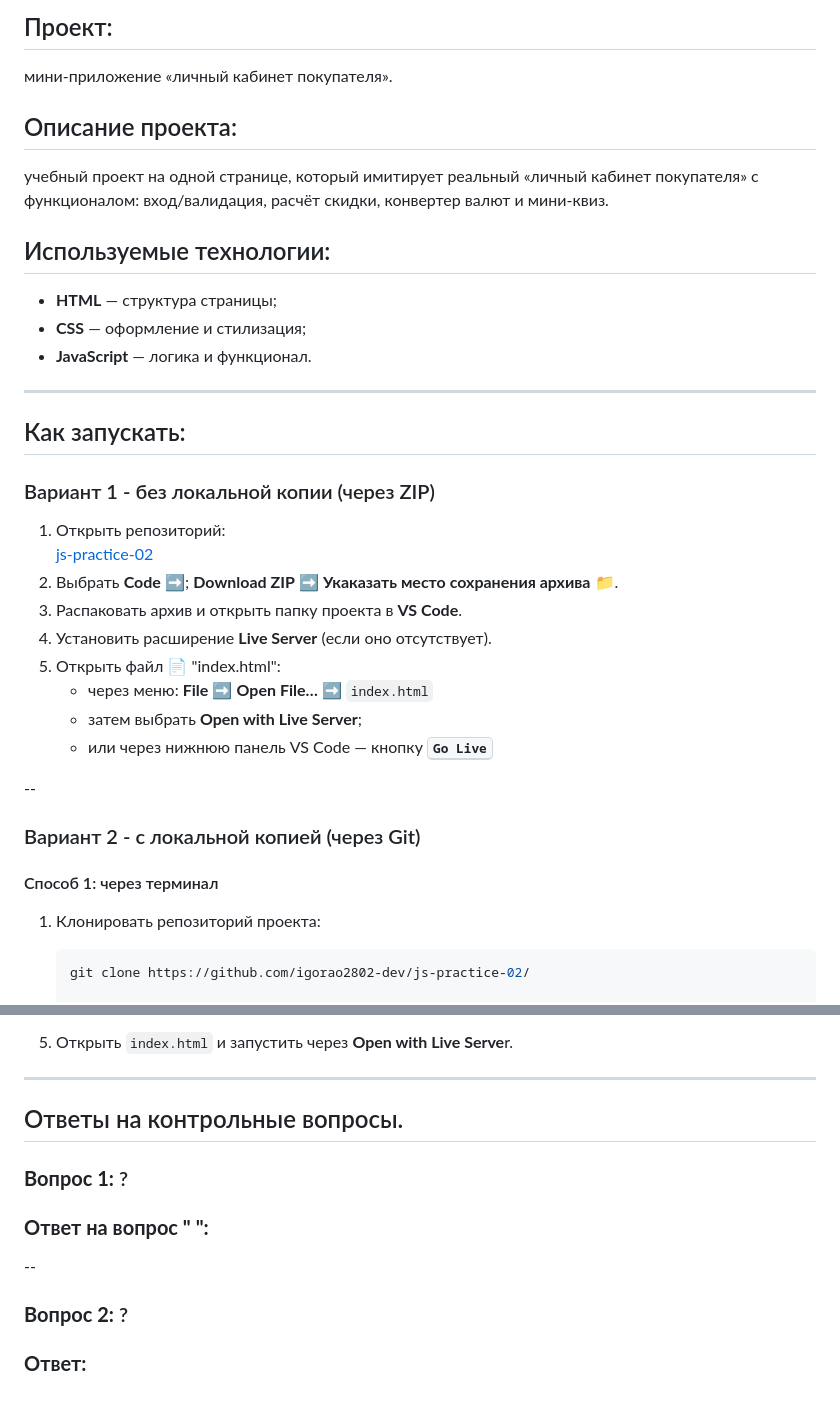
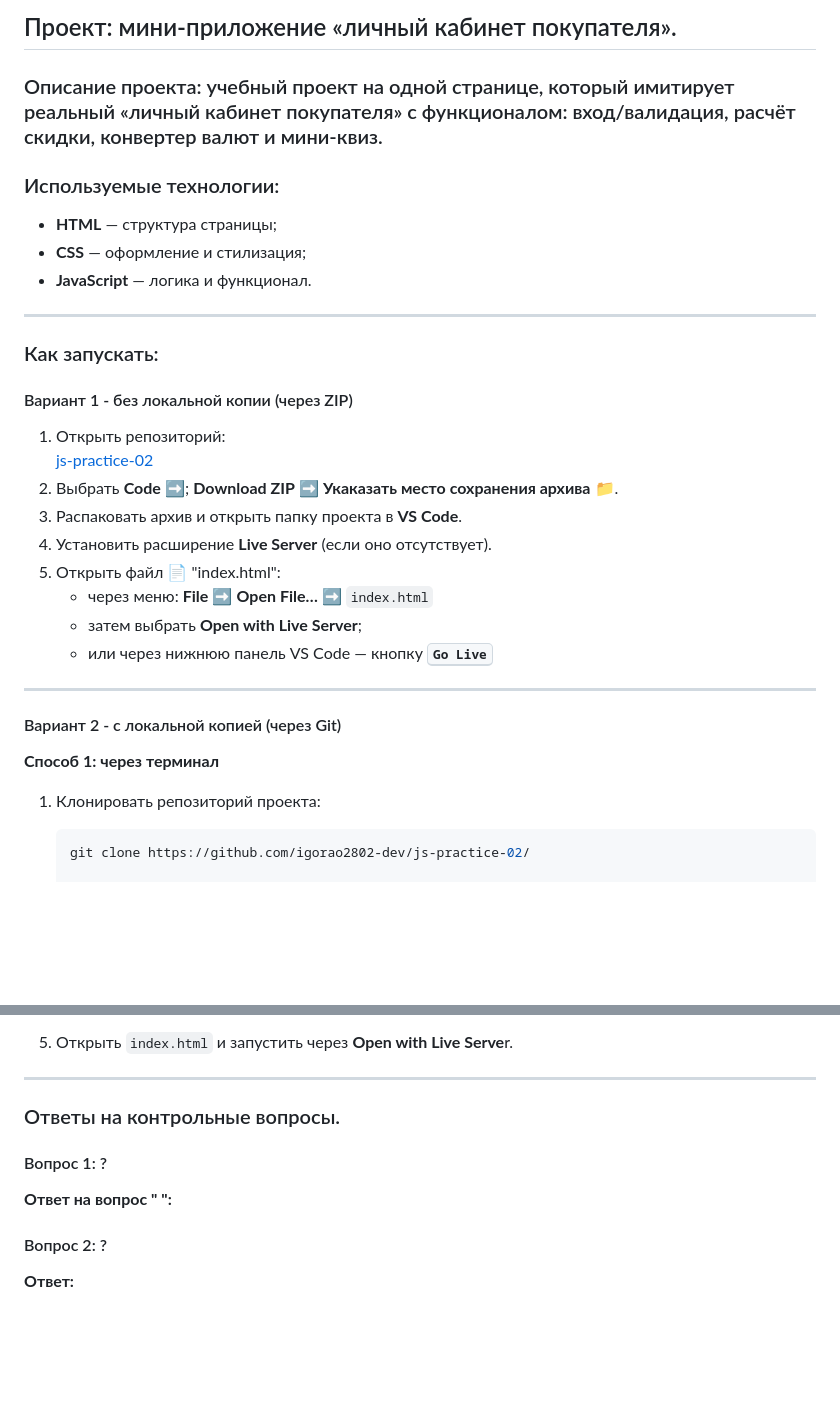
Before and after one commit to igorao2802-dev/js-practice-02, a Markdown page: README.md, 2 parts joined by grey strips. Rendered like a GitHub page; blank space fills up the shorter version.

Commit message:
upReadme

```diff
--- a/README.md
+++ b/README.md
@@ -2,13 +2,9 @@
 
-## Проект:
+## Проект: мини-приложение «личный кабинет покупателя».
 
-мини-приложение «личный кабинет покупателя».
+### Описание проекта: учебный проект на одной странице, который имитирует реальный «личный кабинет покупателя» с функционалом: вход/валидация, расчёт скидки, конвертер валют и мини-квиз.
 
-## Описание проекта:
-
-учебный проект на одной странице, который имитирует реальный «личный кабинет покупателя» с функционалом: вход/валидация, расчёт скидки, конвертер валют и мини-квиз.
-
-## Используемые технологии:
+### Используемые технологии:
 
 - **HTML** — структура страницы;
 - **CSS** — оформление и стилизация;
@@ -16,9 +12,9 @@
 
 ---
 
-## Как запускать:
+### Как запускать:
 
-### Вариант 1 - без локальной копии (через ZIP)
+#### Вариант 1 - без локальной копии (через ZIP)
 
 1. Открыть репозиторий:
    [js-practice-02](https://github.com/igorao2802-dev/js-practice-02/)
@@ -30,11 +26,11 @@
    - затем выбрать **Open with Live Server**;
    - или через нижнюю панель VS Code — кнопку <kbd>**Go Live**</kbd>
 
---
+---
 
-### Вариант 2 - с локальной копией (через Git)
+#### Вариант 2 - с локальной копией (через Git)
 
-#### Способ 1: через терминал
+**Способ 1: через терминал**
 
 1. Клонировать репозиторий проекта:
 
@@ -85,14 +81,12 @@
 
 ---
 
-## Ответы на контрольные вопросы.
+### Ответы на контрольные вопросы.
 
-### **Вопрос 1:** ?
+#### Вопрос 1: ?
 
-### **Ответ на вопрос " ":**
+**Ответ на вопрос " ":**
 
---
+#### Вопрос 2: ?
 
-### **Вопрос 2:** ?
-
-### **Ответ:**
+**Ответ:**
```
Also changed, not shown: other parts of README.md (+4 -4 lines).
